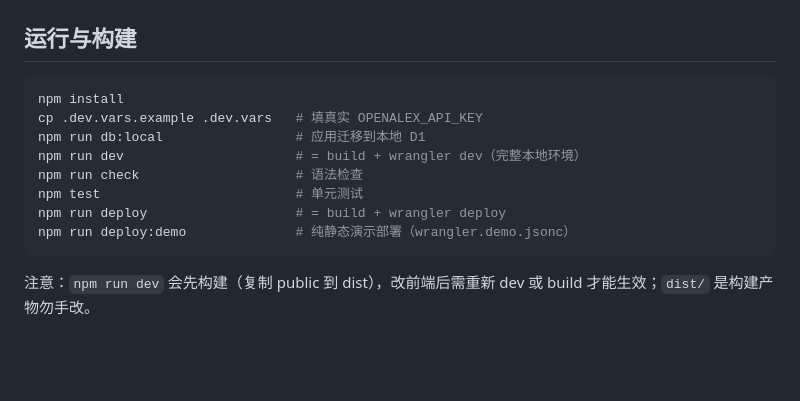
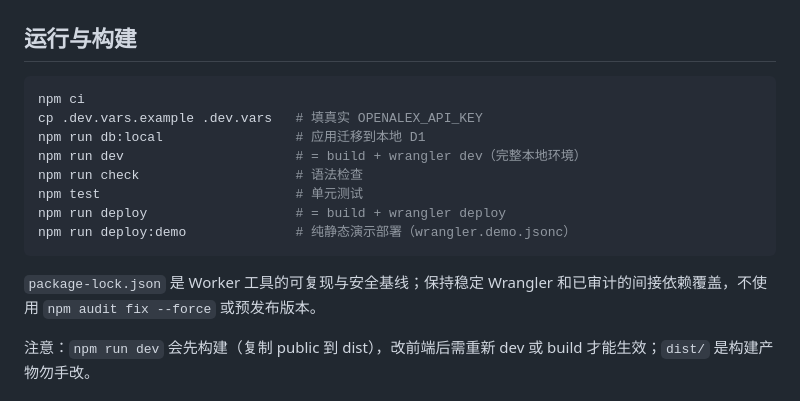
Before and after one commit to heyhey-yoyo/OncoReplay, a Markdown page: AGENTS.md, the part around the change. Rendered like a GitHub page; blank space fills up the shorter version.

````diff
--- a/AGENTS.md
+++ b/AGENTS.md
@@ -41,7 +41,7 @@
 ## 运行与构建
 
 ```bash
-npm install
+npm ci
 cp .dev.vars.example .dev.vars   # 填真实 OPENALEX_API_KEY
 npm run db:local                 # 应用迁移到本地 D1
 npm run dev                      # = build + wrangler dev（完整本地环境）
@@ -50,6 +50,8 @@ npm test                         # 单元测试
 npm run deploy                   # = build + wrangler deploy
 npm run deploy:demo              # 纯静态演示部署（wrangler.demo.jsonc）
 ```
+
+`package-lock.json` 是 Worker 工具的可复现与安全基线；保持稳定 Wrangler 和已审计的间接依赖覆盖，不使用 `npm audit fix --force` 或预发布版本。
 
 注意：`npm run dev` 会先构建（复制 public 到 dist），改前端后需重新 dev 或 build 才能生效；`dist/` 是构建产物勿手改。
 
````
Also changed, not shown: README.md (+11 -9 lines).
